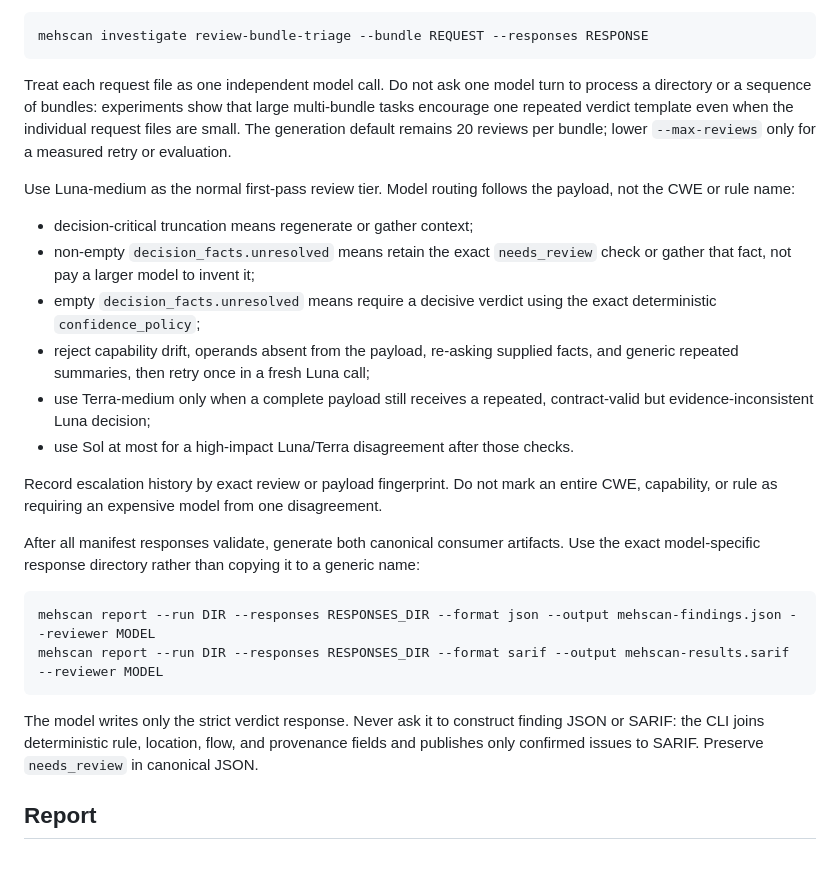
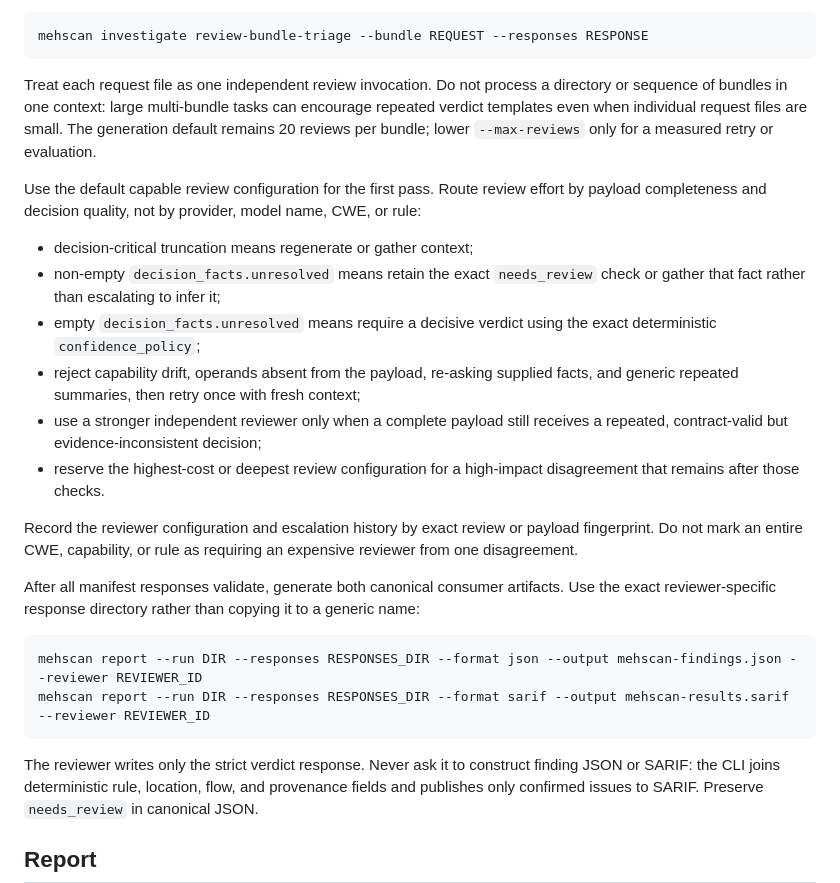
Before and after one commit to meh-security/mehscan, a Markdown page: skills/mehscan-security/SKILL.md, the part around the change. GitHub-like rendering; blank space fills up the shorter version.

Commit message:
Make reviewer routing provider neutral

````diff
--- a/skills/mehscan-security/SKILL.md
+++ b/skills/mehscan-security/SKILL.md
@@ -107,40 +107,42 @@ For bundle responses, echo the exact `bundle_fingerprint`, provide every
 mehscan investigate review-bundle-triage --bundle REQUEST --responses RESPONSE
 ```
 
-Treat each request file as one independent model call. Do not ask one model
-turn to process a directory or a sequence of bundles: experiments show that
-large multi-bundle tasks encourage one repeated verdict template even when the
-individual request files are small. The generation default remains 20 reviews
-per bundle; lower `--max-reviews` only for a measured retry or evaluation.
+Treat each request file as one independent review invocation. Do not process a
+directory or sequence of bundles in one context: large multi-bundle tasks can
+encourage repeated verdict templates even when individual request files are
+small. The generation default remains 20 reviews per bundle; lower
+`--max-reviews` only for a measured retry or evaluation.
 
-Use Luna-medium as the normal first-pass review tier. Model routing follows the
-payload, not the CWE or rule name:
+Use the default capable review configuration for the first pass. Route review
+effort by payload completeness and decision quality, not by provider, model
+name, CWE, or rule:
 
 - decision-critical truncation means regenerate or gather context;
 - non-empty `decision_facts.unresolved` means retain the exact `needs_review`
-  check or gather that fact, not pay a larger model to invent it;
+  check or gather that fact rather than escalating to infer it;
 - empty `decision_facts.unresolved` means require a decisive verdict using the
   exact deterministic `confidence_policy`;
 - reject capability drift, operands absent from the payload, re-asking supplied
-  facts, and generic repeated summaries, then retry once in a fresh Luna call;
-- use Terra-medium only when a complete payload still receives a repeated,
-  contract-valid but evidence-inconsistent Luna decision;
-- use Sol at most for a high-impact Luna/Terra disagreement after those checks.
+  facts, and generic repeated summaries, then retry once with fresh context;
+- use a stronger independent reviewer only when a complete payload still
+  receives a repeated, contract-valid but evidence-inconsistent decision;
+- reserve the highest-cost or deepest review configuration for a high-impact
+  disagreement that remains after those checks.
 
-Record escalation history by exact review or payload fingerprint. Do not mark
-an entire CWE, capability, or rule as requiring an expensive model from one
-disagreement.
+Record the reviewer configuration and escalation history by exact review or
+payload fingerprint. Do not mark an entire CWE, capability, or rule as
+requiring an expensive reviewer from one disagreement.
 
 After all manifest responses validate, generate both canonical consumer
-artifacts. Use the exact model-specific response directory rather than copying
-it to a generic name:
+artifacts. Use the exact reviewer-specific response directory rather than
+copying it to a generic name:
 
 ```text
-mehscan report --run DIR --responses RESPONSES_DIR --format json --output mehscan-findings.json --reviewer MODEL
-mehscan report --run DIR --responses RESPONSES_DIR --format sarif --output mehscan-results.sarif --reviewer MODEL
+mehscan report --run DIR --responses RESPONSES_DIR --format json --output mehscan-findings.json --reviewer REVIEWER_ID
+mehscan report --run DIR --responses RESPONSES_DIR --format sarif --output mehscan-results.sarif --reviewer REVIEWER_ID
 ```
 
-The model writes only the strict verdict response. Never ask it to construct
+The reviewer writes only the strict verdict response. Never ask it to construct
 finding JSON or SARIF: the CLI joins deterministic rule, location, flow, and
 provenance fields and publishes only confirmed issues to SARIF. Preserve
 `needs_review` in canonical JSON.
````
